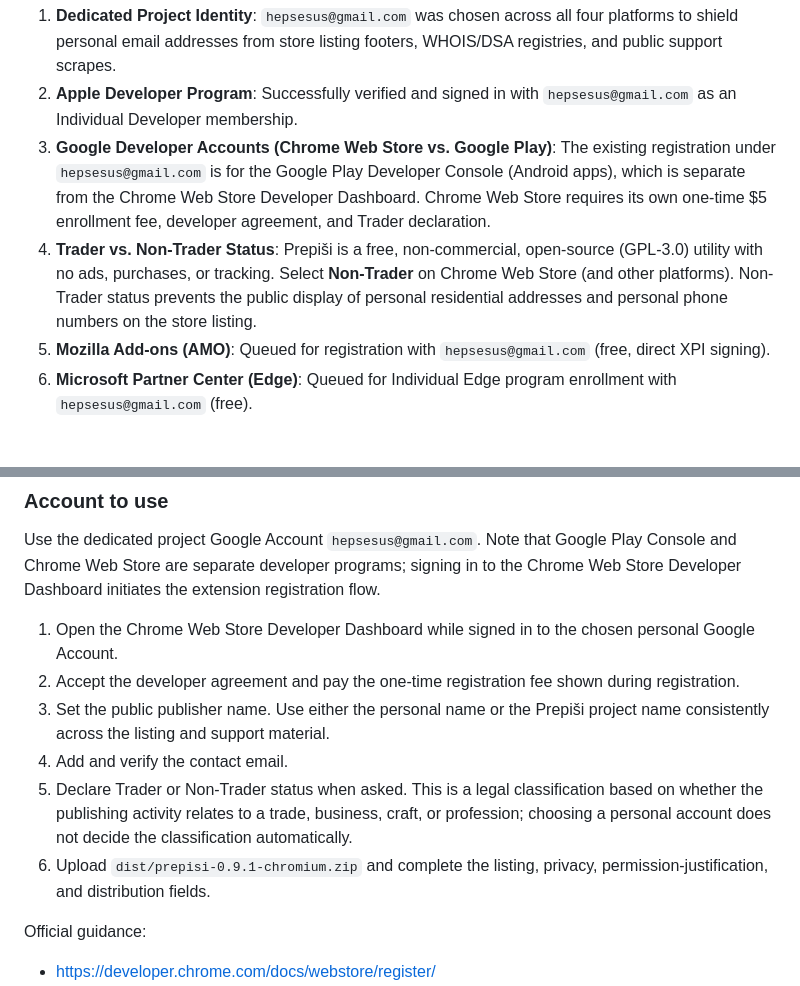
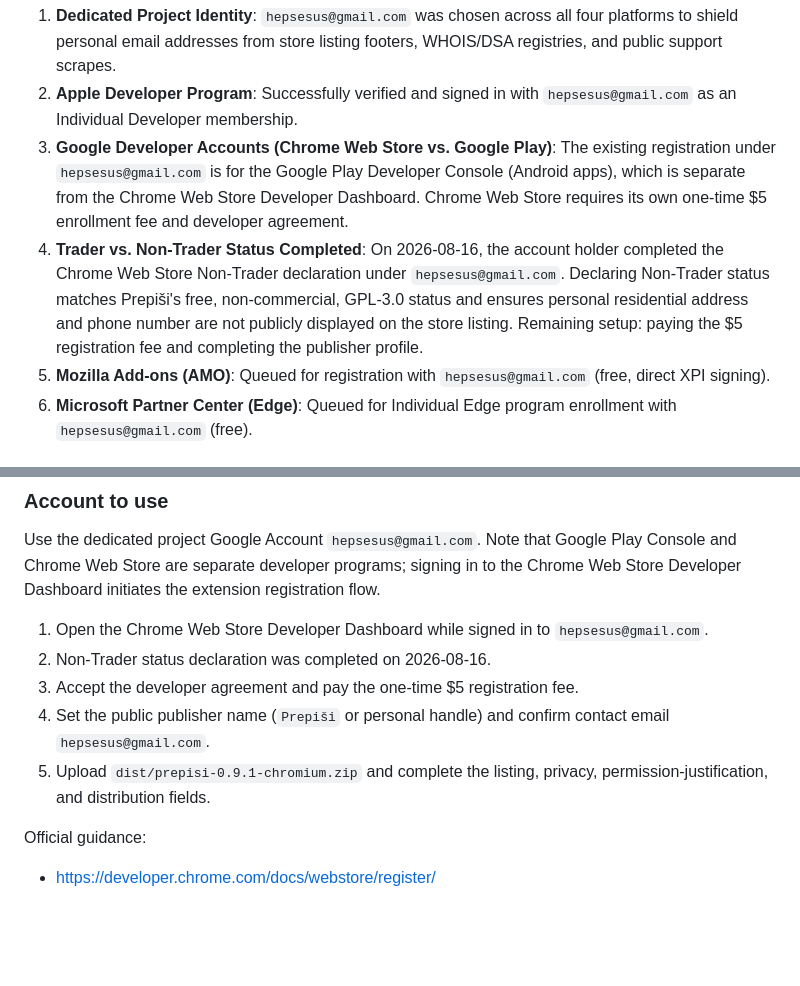
Before and after one commit to vokativ/prepisi, a Markdown page: docs/PERSONAL_PUBLISHER_ACCOUNTS.md, 2 parts joined by grey strips. GitHub-like rendering; blank space fills up the shorter version.

Commit message:
docs: record completed Chrome Web Store Non-Trader declaration

```diff
--- a/docs/PERSONAL_PUBLISHER_ACCOUNTS.md
+++ b/docs/PERSONAL_PUBLISHER_ACCOUNTS.md
@@ -31,13 +31,14 @@ A review across all four developer portals confirmed the following account state
 3. **Google Developer Accounts (Chrome Web Store vs. Google Play)**: The existing
    registration under `hepsesus@gmail.com` is for the Google Play Developer
    Console (Android apps), which is separate from the Chrome Web Store Developer
-   Dashboard. Chrome Web Store requires its own one-time $5 enrollment fee,
-   developer agreement, and Trader declaration.
-4. **Trader vs. Non-Trader Status**: Prepiši is a free, non-commercial, open-source
-   (GPL-3.0) utility with no ads, purchases, or tracking. Select **Non-Trader**
-   on Chrome Web Store (and other platforms). Non-Trader status prevents the public
-   display of personal residential addresses and personal phone numbers on the
-   store listing.
+   Dashboard. Chrome Web Store requires its own one-time $5 enrollment fee and
+   developer agreement.
+4. **Trader vs. Non-Trader Status Completed**: On 2026-08-16, the account holder
+   completed the Chrome Web Store Non-Trader declaration under `hepsesus@gmail.com`.
+   Declaring Non-Trader status matches Prepiši's free, non-commercial, GPL-3.0
+   status and ensures personal residential address and phone number are not
+   publicly displayed on the store listing. Remaining setup: paying the $5
+   registration fee and completing the publisher profile.
 5. **Mozilla Add-ons (AMO)**: Queued for registration with `hepsesus@gmail.com`
    (free, direct XPI signing).
 6. **Microsoft Partner Center (Edge)**: Queued for Individual Edge program
@@ -116,18 +117,13 @@ Use the dedicated project Google Account `hepsesus@gmail.com`. Note that Google
 Play Console and Chrome Web Store are separate developer programs; signing in to
 the Chrome Web Store Developer Dashboard initiates the extension registration flow.
 
-1. Open the Chrome Web Store Developer Dashboard while signed in to the chosen
-   personal Google Account.
-2. Accept the developer agreement and pay the one-time registration fee shown
-   during registration.
-3. Set the public publisher name. Use either the personal name or the Prepiši
-   project name consistently across the listing and support material.
-4. Add and verify the contact email.
-5. Declare Trader or Non-Trader status when asked. This is a legal
-   classification based on whether the publishing activity relates to a trade,
-   business, craft, or profession; choosing a personal account does not decide
-   the classification automatically.
-6. Upload `dist/prepisi-0.9.1-chromium.zip` and complete the listing, privacy,
+1. Open the Chrome Web Store Developer Dashboard while signed in to
+   `hepsesus@gmail.com`.
+2. Non-Trader status declaration was completed on 2026-08-16.
+3. Accept the developer agreement and pay the one-time $5 registration fee.
+4. Set the public publisher name (`Prepiši` or personal handle) and confirm
+   contact email `hepsesus@gmail.com`.
+5. Upload `dist/prepisi-0.9.1-chromium.zip` and complete the listing, privacy,
    permission-justification, and distribution fields.
 
 Official guidance:
```
Also changed, not shown: docs/PROJECT_STATUS.md (+3 -3 lines).
